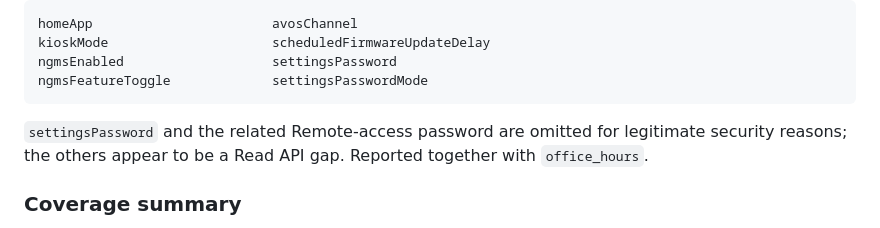
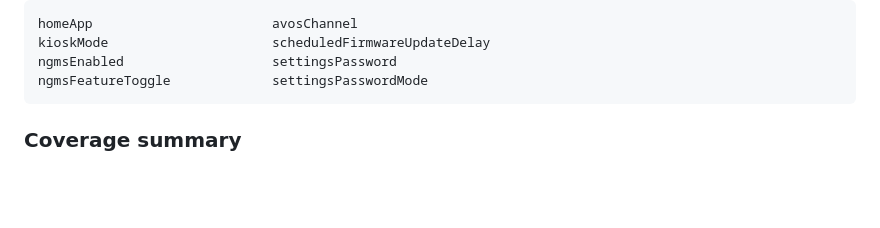
Before and after one commit to yuki-iwagishi/neat-pulse-exporter, a Markdown page: README.md, the part around the change. Rendered like a GitHub page; blank space fills up the shorter version.

````diff
--- a/README.md
+++ b/README.md
@@ -202,9 +202,6 @@ ngmsEnabled                   settingsPassword
 ngmsFeatureToggle             settingsPasswordMode
 ```
 
-`settingsPassword` and the related Remote-access password are omitted
-for legitimate security reasons; the others appear to be a Read API
-gap. Reported together with `office_hours`.
 
 ### Coverage summary
 
````
